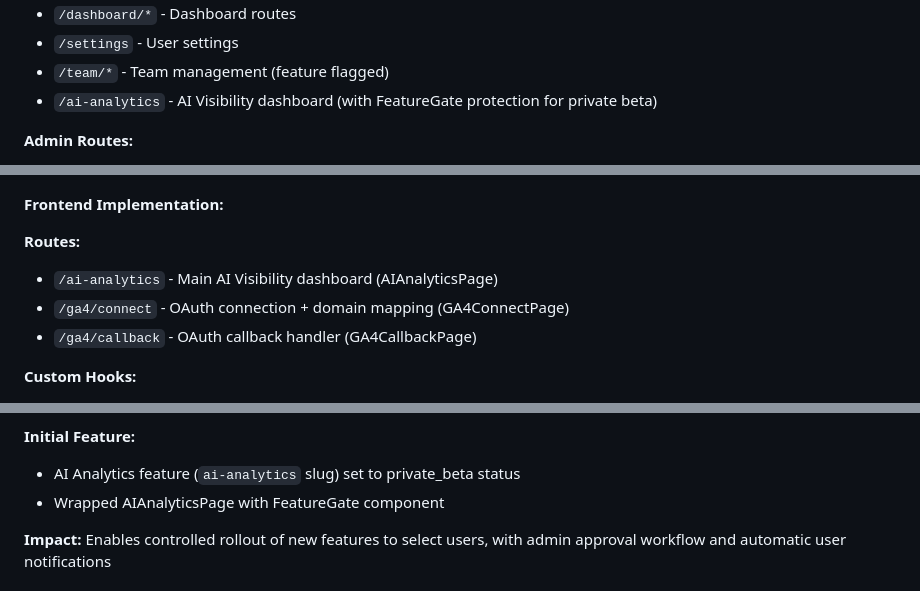
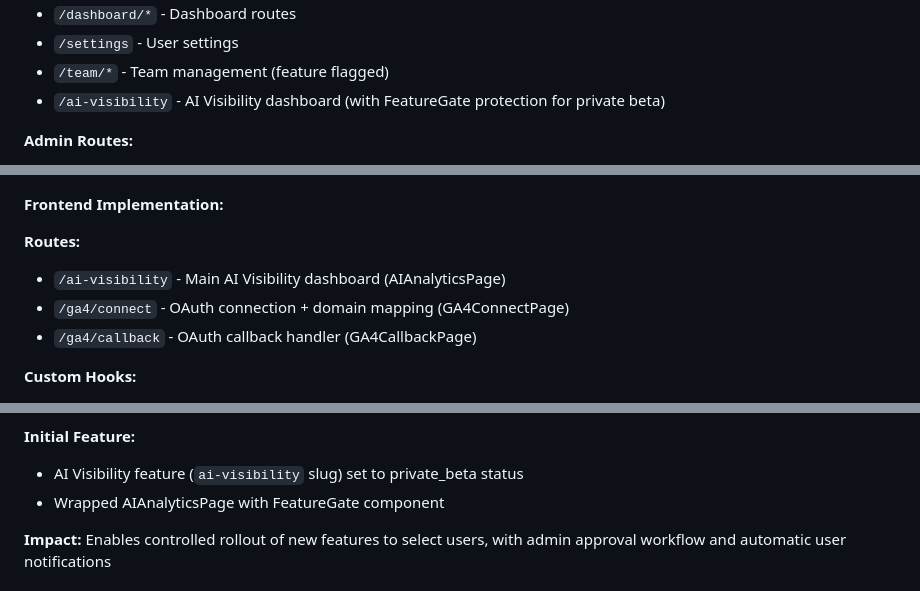
Before and after one commit to lightbulbmomentlabs/super-schema, a Markdown page: SuperSchema-app.md, 3 parts joined by grey strips. Rendered like a GitHub page.

Commit message:
docs: Update SuperSchema-app.md with new /ai-visibility URL
🤖 Generated with [Claude Code](https://claude.com/claude-code)

Co-Authored-By: Claude <noreply@anthropic.com>

```diff
--- a/SuperSchema-app.md
+++ b/SuperSchema-app.md
@@ -826,7 +826,7 @@ is_admin(user_id)                         -- Check admin privileges
 - `/dashboard/*` - Dashboard routes
 - `/settings` - User settings
 - `/team/*` - Team management (feature flagged)
-- `/ai-analytics` - AI Visibility dashboard (with FeatureGate protection for private beta)
+- `/ai-visibility` - AI Visibility dashboard (with FeatureGate protection for private beta)
 
 **Admin Routes:**
 - `/admin` - Admin layout wrapper
@@ -1384,7 +1384,7 @@ await db.storeGA4Metrics(userId, propertyId, metrics, startDate, endDate)
 **Frontend Implementation:**
 
 **Routes:**
-- `/ai-analytics` - Main AI Visibility dashboard (AIAnalyticsPage)
+- `/ai-visibility` - Main AI Visibility dashboard (AIAnalyticsPage)
 - `/ga4/connect` - OAuth connection + domain mapping (GA4ConnectPage)
 - `/ga4/callback` - OAuth callback handler (GA4CallbackPage)
 
@@ -2082,7 +2082,7 @@ const data = teamId
 - Ensured nullable fields match SQL schema (description in features table)
 
 **Initial Feature:**
-- AI Analytics feature (`ai-analytics` slug) set to private_beta status
+- AI Visibility feature (`ai-visibility` slug) set to private_beta status
 - Wrapped AIAnalyticsPage with FeatureGate component
 
 **Impact:** Enables controlled rollout of new features to select users, with admin approval workflow and automatic user notifications
```
